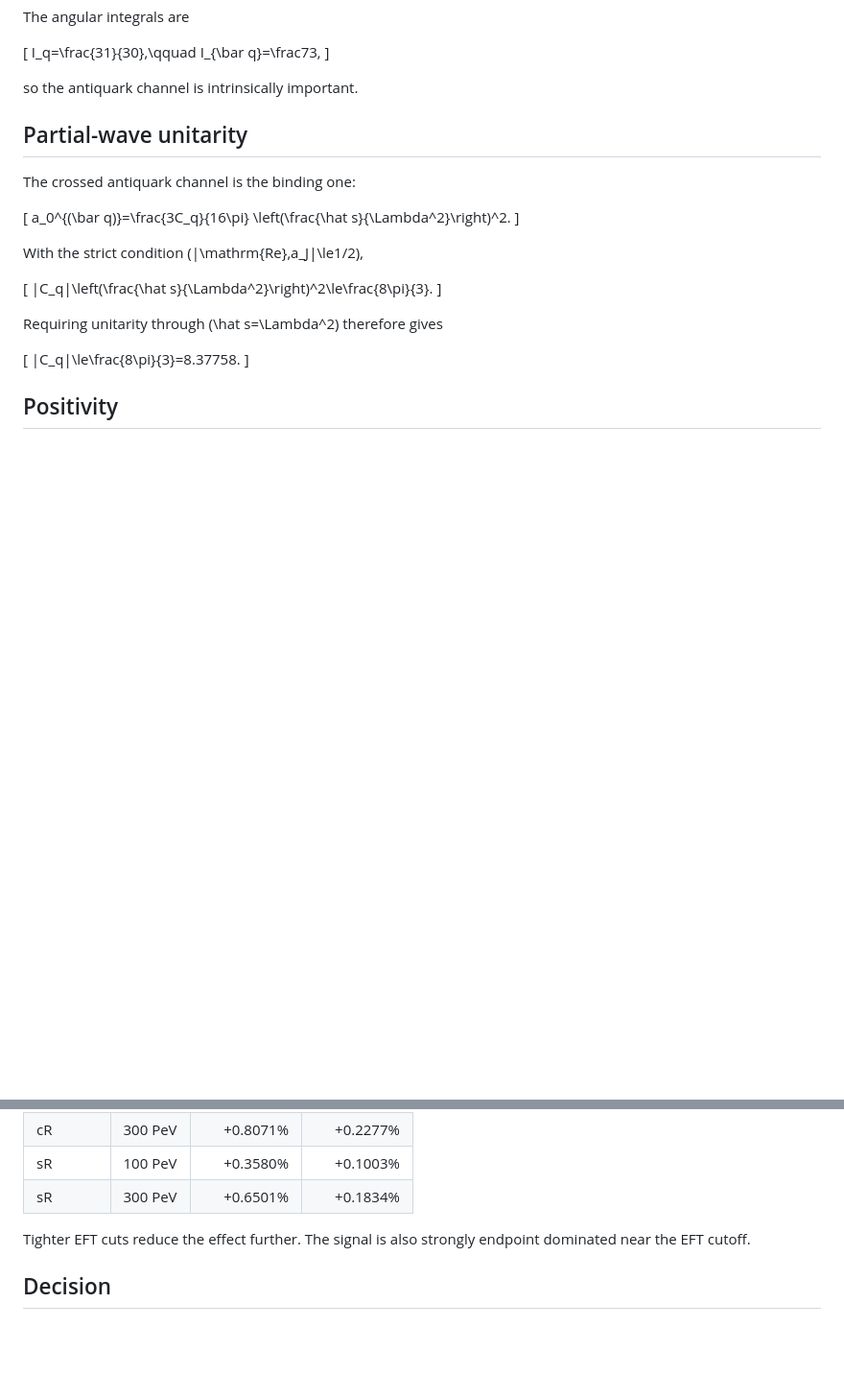
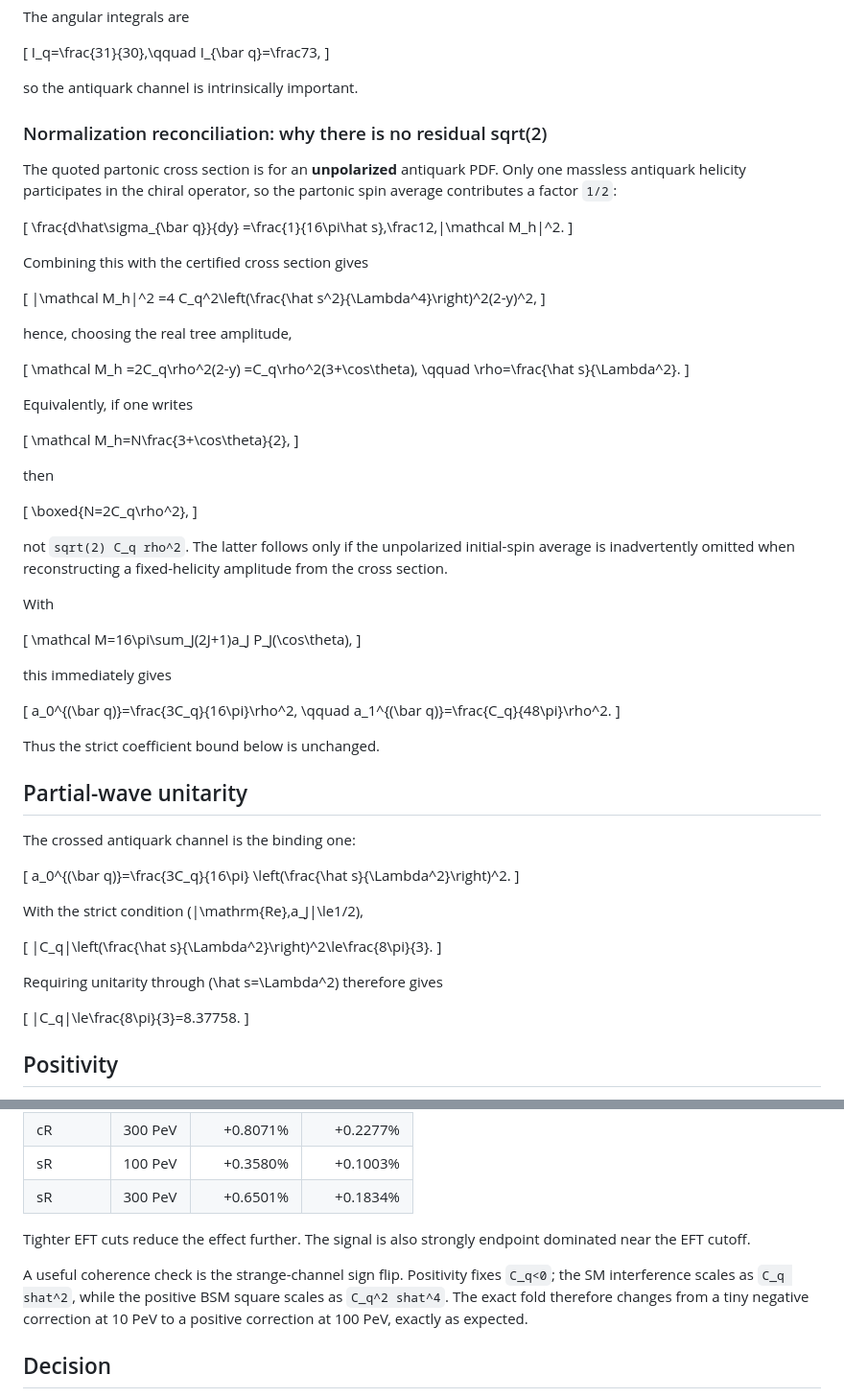
Before and after one commit to SubhenduRakshit/nutau-prop, a Markdown page: D8_CONTACT_BRANCH_CLOSED_v0.27.md, 2 parts joined by grey strips. Shown at 96% size. Rendered like a GitHub page; blank space fills up the shorter version.

Commit message:
docs: pin antiquark spin-average normalization and J0 bound

```diff
--- a/D8_CONTACT_BRANCH_CLOSED_v0.27.md
+++ b/D8_CONTACT_BRANCH_CLOSED_v0.27.md
@@ -44,6 +44,61 @@ I_q=\frac{31}{30},\qquad I_{\bar q}=\frac73,
 \]
 
 so the antiquark channel is intrinsically important.
+
+### Normalization reconciliation: why there is no residual sqrt(2)
+
+The quoted partonic cross section is for an **unpolarized** antiquark PDF. Only one massless antiquark helicity participates in the chiral operator, so the partonic spin average contributes a factor `1/2`:
+
+\[
+\frac{d\hat\sigma_{\bar q}}{dy}
+=\frac{1}{16\pi\hat s}\,\frac12\,|\mathcal M_h|^2.
+\]
+
+Combining this with the certified cross section gives
+
+\[
+|\mathcal M_h|^2
+=4 C_q^2\left(\frac{\hat s^2}{\Lambda^4}\right)^2(2-y)^2,
+\]
+
+hence, choosing the real tree amplitude,
+
+\[
+\mathcal M_h
+=2C_q\rho^2(2-y)
+=C_q\rho^2(3+\cos\theta),
+\qquad \rho=\frac{\hat s}{\Lambda^2}.
+\]
+
+Equivalently, if one writes
+
+\[
+\mathcal M_h=N\frac{3+\cos\theta}{2},
+\]
+
+then
+
+\[
+\boxed{N=2C_q\rho^2},
+\]
+
+not `sqrt(2) C_q rho^2`. The latter follows only if the unpolarized initial-spin average is inadvertently omitted when reconstructing a fixed-helicity amplitude from the cross section.
+
+With
+
+\[
+\mathcal M=16\pi\sum_J(2J+1)a_J P_J(\cos\theta),
+\]
+
+this immediately gives
+
+\[
+a_0^{(\bar q)}=\frac{3C_q}{16\pi}\rho^2,
+\qquad
+a_1^{(\bar q)}=\frac{C_q}{48\pi}\rho^2.
+\]
+
+Thus the strict coefficient bound below is unchanged.
 
 ## Partial-wave unitarity
 
@@ -95,6 +150,8 @@ For the most permissive \(\xi=1\):
 
 Tighter EFT cuts reduce the effect further. The signal is also strongly endpoint dominated near the EFT cutoff.
 
+A useful coherence check is the strange-channel sign flip. Positivity fixes `C_q<0`; the SM interference scales as `C_q shat^2`, while the positive BSM square scales as `C_q^2 shat^4`. The exact fold therefore changes from a tiny negative correction at 10 PeV to a positive correction at 100 PeV, exactly as expected.
+
 ## Decision
 
 The project target is an observable Earth-propagation distortion at the several-percent level (nominal gate >=5%). Even when the positivity-allowed coefficient saturates strict partial-wave unitarity, these operators remain below 1% in the NC cross section through 300 PeV and below 0.25% in the total cross section.
```
